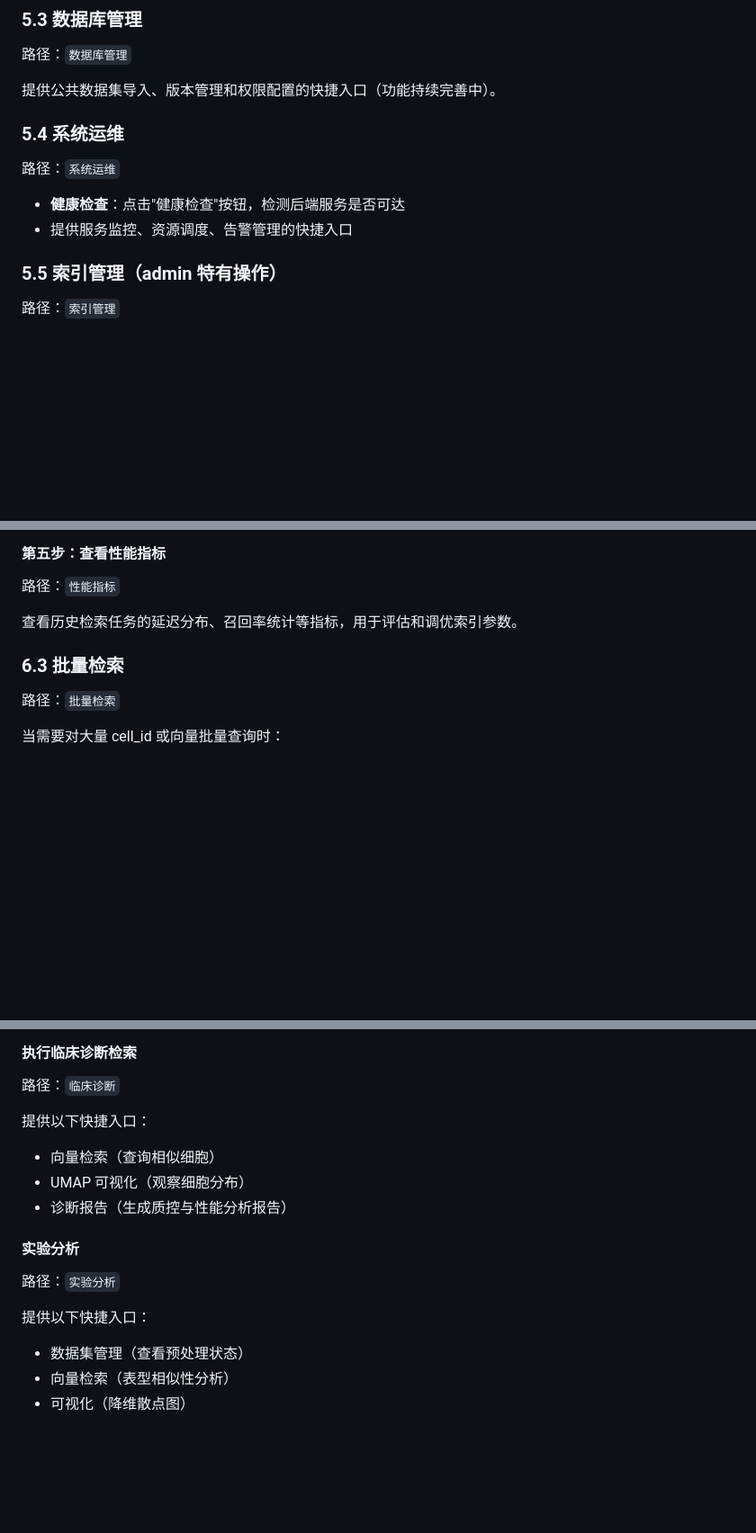
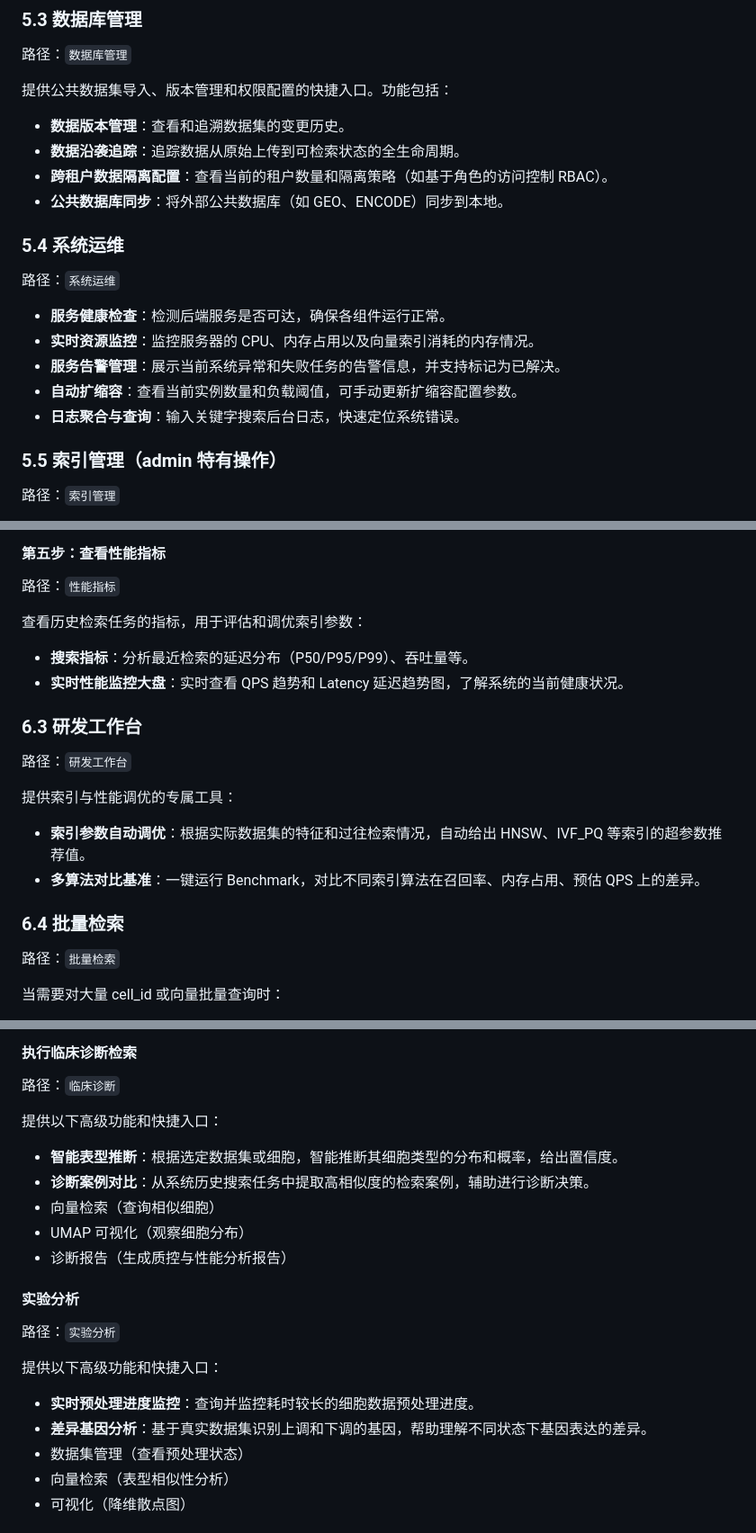
Before and after one commit to DarkMatter-Gra/ANN-retrieval-system, a Markdown page: 使用说明文档.md, 3 parts joined by grey strips. Shown at 90% size. Drawn GitHub-style; blank space fills up the shorter version.

Commit message:
feat: 更新说明文档

```diff
--- a/使用说明文档.md
+++ b/使用说明文档.md
@@ -229,14 +229,21 @@ python scripts/bootstrap_admin.py --reset           # 忘记密码时重置默
 
 路径：`数据库管理`
 
-提供公共数据集导入、版本管理和权限配置的快捷入口（功能持续完善中）。
+提供公共数据集导入、版本管理和权限配置的快捷入口。功能包括：
+- **数据版本管理**：查看和追溯数据集的变更历史。
+- **数据沿袭追踪**：追踪数据从原始上传到可检索状态的全生命周期。
+- **跨租户数据隔离配置**：查看当前的租户数量和隔离策略（如基于角色的访问控制 RBAC）。
+- **公共数据库同步**：将外部公共数据库（如 GEO、ENCODE）同步到本地。
 
 ### 5.4 系统运维
 
 路径：`系统运维`
 
-- **健康检查**：点击"健康检查"按钮，检测后端服务是否可达
-- 提供服务监控、资源调度、告警管理的快捷入口
+- **服务健康检查**：检测后端服务是否可达，确保各组件运行正常。
+- **实时资源监控**：监控服务器的 CPU、内存占用以及向量索引消耗的内存情况。
+- **服务告警管理**：展示当前系统异常和失败任务的告警信息，并支持标记为已解决。
+- **自动扩缩容**：查看当前实例数量和负载阈值，可手动更新扩缩容配置参数。
+- **日志聚合与查询**：输入关键字搜索后台日志，快速定位系统错误。
 
 ### 5.5 索引管理（admin 特有操作）
 
@@ -333,9 +340,19 @@ python scripts/bootstrap_admin.py --reset           # 忘记密码时重置默
 
 路径：`性能指标`
 
-查看历史检索任务的延迟分布、召回率统计等指标，用于评估和调优索引参数。
+查看历史检索任务的指标，用于评估和调优索引参数：
+- **搜索指标**：分析最近检索的延迟分布（P50/P95/P99）、吞吐量等。
+- **实时性能监控大盘**：实时查看 QPS 趋势和 Latency 延迟趋势图，了解系统的当前健康状况。
 
-### 6.3 批量检索
+### 6.3 研发工作台
+
+路径：`研发工作台`
+
+提供索引与性能调优的专属工具：
+- **索引参数自动调优**：根据实际数据集的特征和过往检索情况，自动给出 HNSW、IVF_PQ 等索引的超参数推荐值。
+- **多算法对比基准**：一键运行 Benchmark，对比不同索引算法在召回率、内存占用、预估 QPS 上的差异。
+
+### 6.4 批量检索
 
 路径：`批量检索`
 
@@ -379,7 +396,9 @@ python scripts/bootstrap_admin.py --reset           # 忘记密码时重置默
 
 路径：`临床诊断`
 
-提供以下快捷入口：
+提供以下高级功能和快捷入口：
+- **智能表型推断**：根据选定数据集或细胞，智能推断其细胞类型的分布和概率，给出置信度。
+- **诊断案例对比**：从系统历史搜索任务中提取高相似度的检索案例，辅助进行诊断决策。
 - 向量检索（查询相似细胞）
 - UMAP 可视化（观察细胞分布）
 - 诊断报告（生成质控与性能分析报告）
@@ -388,7 +407,9 @@ python scripts/bootstrap_admin.py --reset           # 忘记密码时重置默
 
 路径：`实验分析`
 
-提供以下快捷入口：
+提供以下高级功能和快捷入口：
+- **实时预处理进度监控**：查询并监控耗时较长的细胞数据预处理进度。
+- **差异基因分析**：基于真实数据集识别上调和下调的基因，帮助理解不同状态下基因表达的差异。
 - 数据集管理（查看预处理状态）
 - 向量检索（表型相似性分析）
 - 可视化（降维散点图）
```
Also changed, not shown: other parts of 使用说明文档.md (+10 -1 lines).
